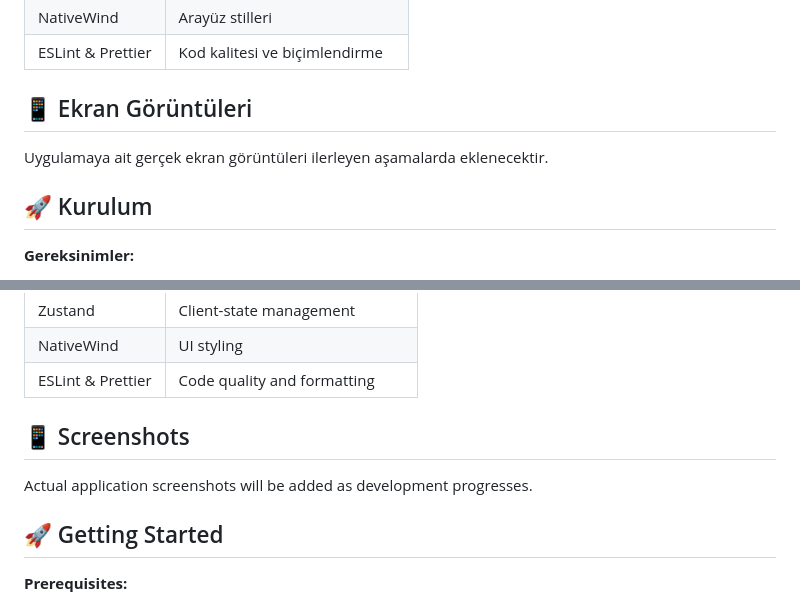
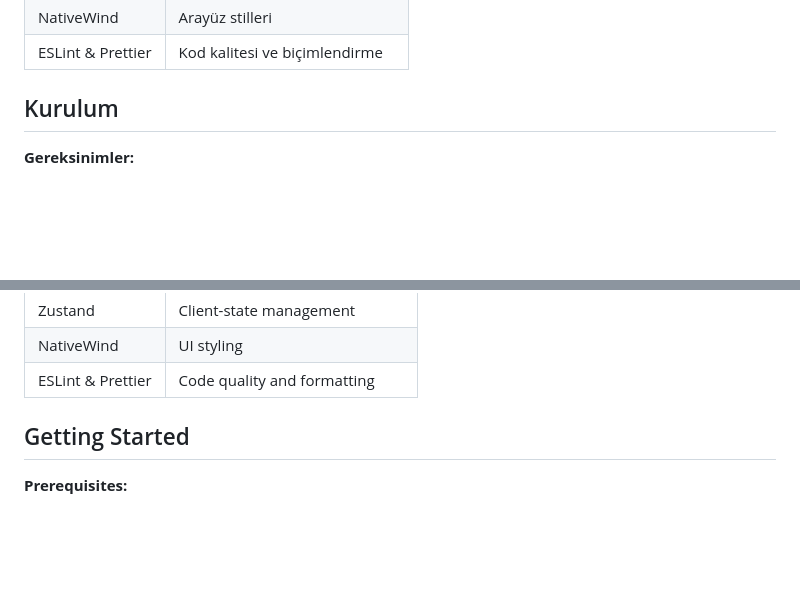
Before and after one commit to sumeyyeduz35/yoga-pilates-app, a Markdown page: README.md, 2 parts joined by grey strips. Rendered like a GitHub page; blank space fills up the shorter version.

```diff
--- a/README.md
+++ b/README.md
@@ -54,11 +54,7 @@ Proje aktif olarak geliştirilmektedir.
 | NativeWind | Arayüz stilleri |
 | ESLint & Prettier | Kod kalitesi ve biçimlendirme |
 
-## 📱 Ekran Görüntüleri
-
-Uygulamaya ait gerçek ekran görüntüleri ilerleyen aşamalarda eklenecektir.
-
-## 🚀 Kurulum
+##  Kurulum
 
 **Gereksinimler:**
 
@@ -147,11 +143,8 @@ The project is currently under active development.
 | NativeWind | UI styling |
 | ESLint & Prettier | Code quality and formatting |
 
-## 📱 Screenshots
 
-Actual application screenshots will be added as development progresses.
-
-## 🚀 Getting Started
+## Getting Started
 
 **Prerequisites:**
 
```
Also changed, not shown: other parts of README.md (+10 -10 lines).
